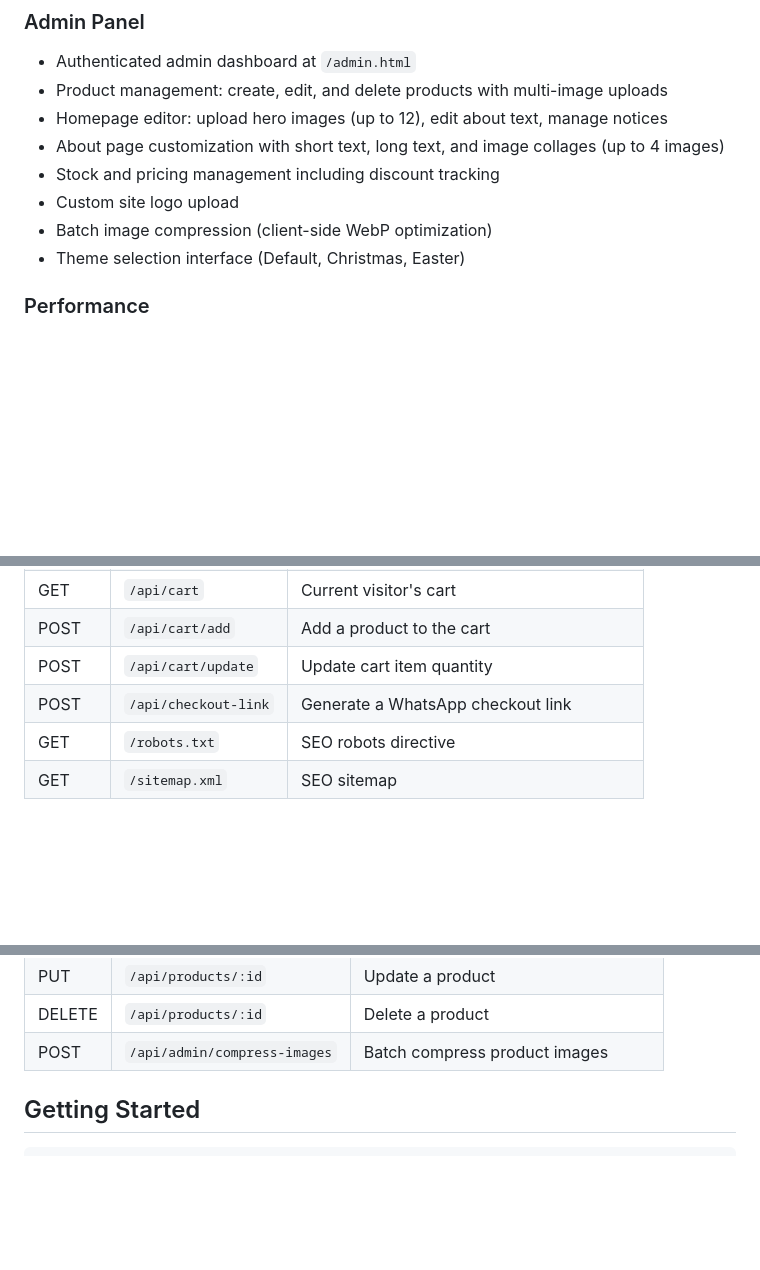
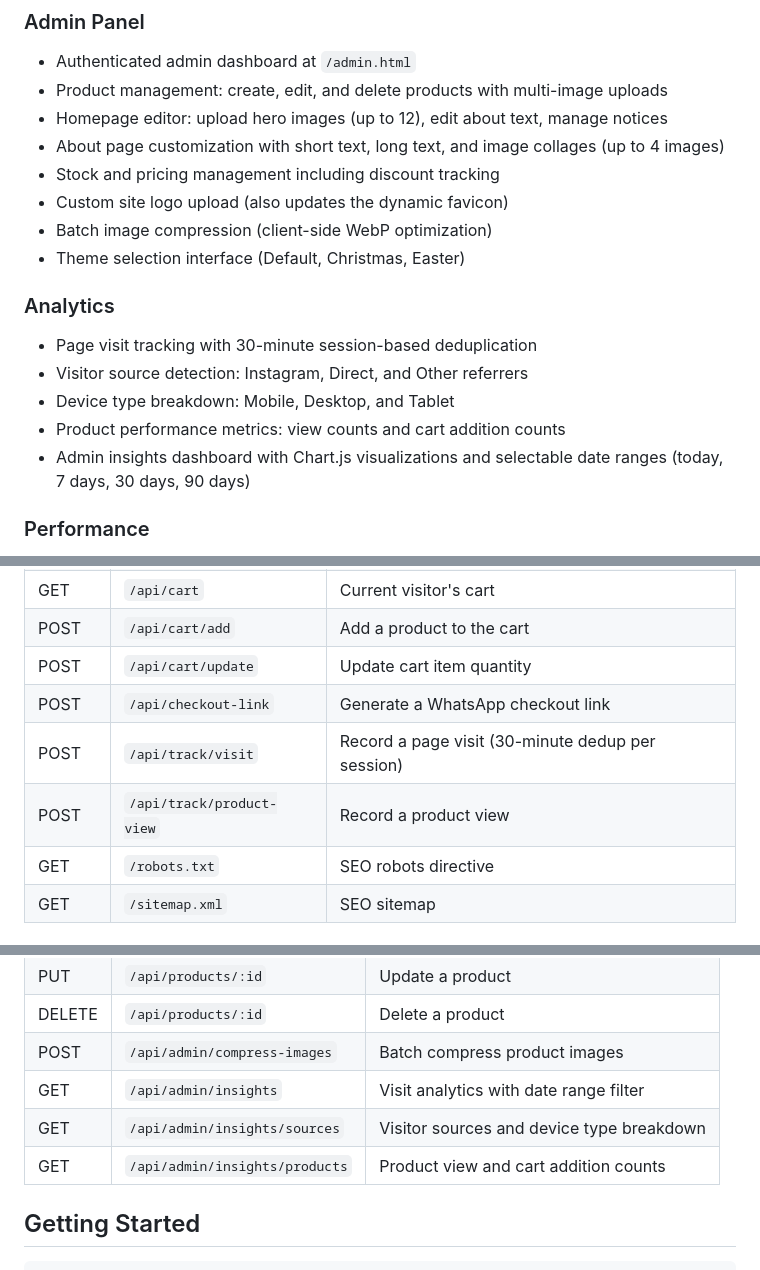
Before and after one commit to SRAS2024/DARAH, a Markdown page: README.md, 3 parts joined by grey strips. GitHub-like rendering; blank space fills up the shorter version.

Commit message:
docs: update README to document analytics system and missing API endpoints
Added Analytics features section covering visit tracking, visitor source
detection, device breakdown, product performance metrics, and the Chart.js
insights dashboard. Added the six undocumented API endpoints (track/visit,
track/product-view, admin insights routes) to the API overview table. Also
clarified that the custom site logo upload updates the dynamic favicon.

https://claude.ai/code/session_01FDqpPKRwteRbwRzXSrfySf

```diff
--- a/README.md
+++ b/README.md
@@ -26,9 +26,16 @@ DARAH is a modern jewelry e-commerce storefront with a built-in admin panel and
 - Homepage editor: upload hero images (up to 12), edit about text, manage notices
 - About page customization with short text, long text, and image collages (up to 4 images)
 - Stock and pricing management including discount tracking
-- Custom site logo upload
+- Custom site logo upload (also updates the dynamic favicon)
 - Batch image compression (client-side WebP optimization)
 - Theme selection interface (Default, Christmas, Easter)
+
+### Analytics
+- Page visit tracking with 30-minute session-based deduplication
+- Visitor source detection: Instagram, Direct, and Other referrers
+- Device type breakdown: Mobile, Desktop, and Tablet
+- Product performance metrics: view counts and cart addition counts
+- Admin insights dashboard with Chart.js visualizations and selectable date ranges (today, 7 days, 30 days, 90 days)
 
 ### Performance
 - ETag-based caching for homepage and product API responses
@@ -86,6 +93,8 @@ DARAH/
 | POST | `/api/cart/add` | Add a product to the cart |
 | POST | `/api/cart/update` | Update cart item quantity |
 | POST | `/api/checkout-link` | Generate a WhatsApp checkout link |
+| POST | `/api/track/visit` | Record a page visit (30-minute dedup per session) |
+| POST | `/api/track/product-view` | Record a product view |
 | GET | `/robots.txt` | SEO robots directive |
 | GET | `/sitemap.xml` | SEO sitemap |
 
@@ -103,6 +112,9 @@ DARAH/
 | PUT | `/api/products/:id` | Update a product |
 | DELETE | `/api/products/:id` | Delete a product |
 | POST | `/api/admin/compress-images` | Batch compress product images |
+| GET | `/api/admin/insights` | Visit analytics with date range filter |
+| GET | `/api/admin/insights/sources` | Visitor sources and device type breakdown |
+| GET | `/api/admin/insights/products` | Product view and cart addition counts |
 
 ## Getting Started
 
```
